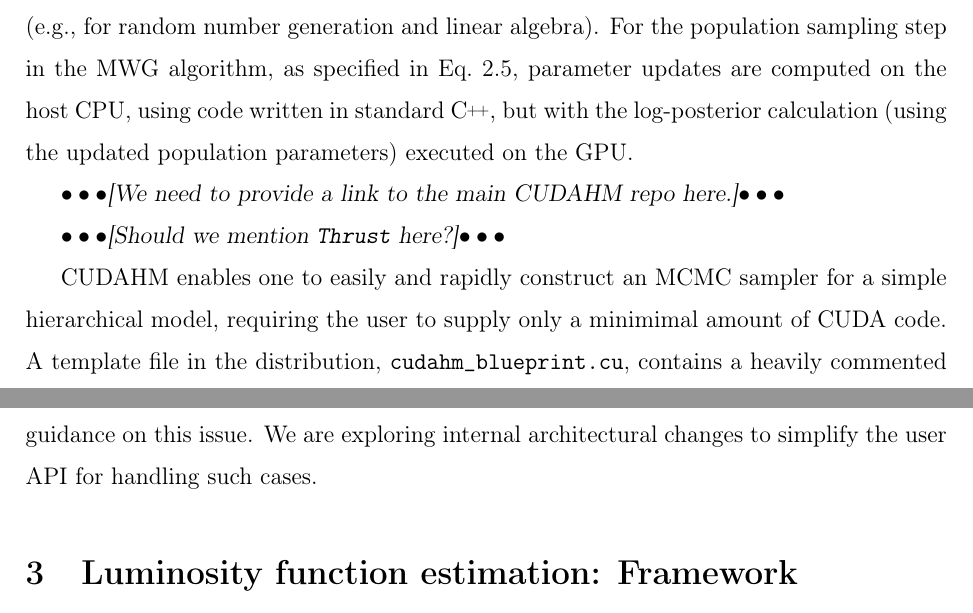
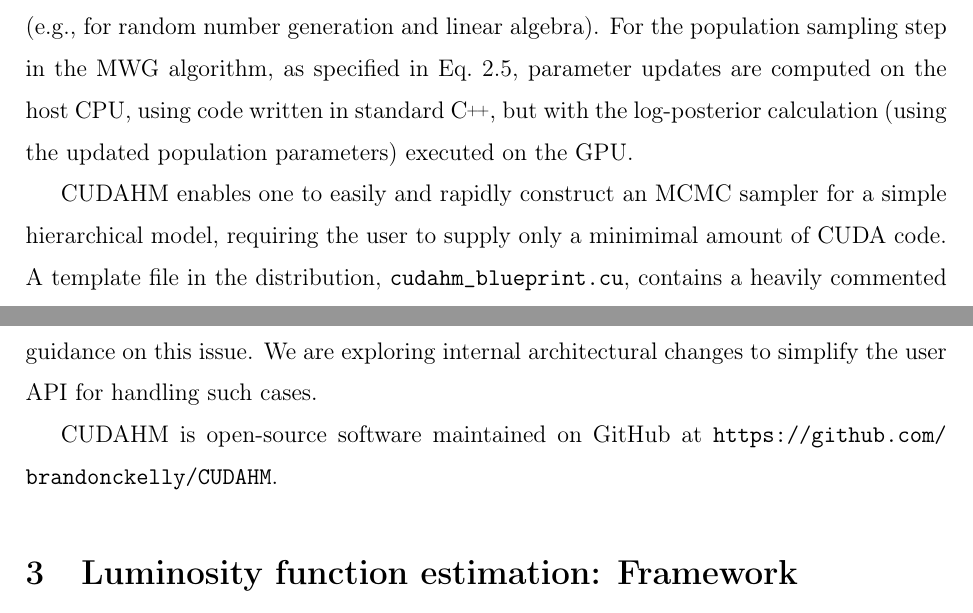
Before and after one commit to tloredo/CUDAHM-Paper1V2, a LaTeX paper (CUDAHM-Paper1v2.tex, which reads Design.tex): two parts of pages 10 and 12 of 44, joined at a grey line, cut so that both start at the same text. Compiled offline with pdfLaTeX.

Commit message:
Minor edits (remove reminders), with Tamas

```diff
--- a/Design.tex
+++ b/Design.tex
@@ -132,10 +132,8 @@ CUDAHM implements these steps on the GPU, via ``kernel'' code (code executed on
 For the population sampling step in the MWG algorithm, as specified in Eq.~\ref{eq:theta_sampling}, parameter updates are computed on the host CPU, using code written in standard \Cpp, but with the log-posterior calculation (using the updated population parameters) executed on the GPU.
 
 
-
-\enote{We need to provide a link to the main CUDAHM repo here.}
-
-\enote{Should we mention \texttt{Thrust} here?}
+% *** Put this in the README
+% CUDAHM uses NVIDIA's \Cpp\ \texttt{Thrust} library for allocating storage on the host CPU and GPU.
 
 CUDAHM enables one to easily and rapidly construct an MCMC sampler for a simple hierarchical model, requiring the user to supply only a minimimal amount of CUDA code.
 A template file in the distribution, \texttt{cudahm\_blueprint.cu}, contains a heavily commented example application that users may copy and customize.
@@ -163,3 +161,9 @@ This is important to consider for problems where the object properties contain p
 When this is the case, the user should override the default methods.
 The \texttt{lum\_func} implementation, which is related to the luminosity function example case, provides concrete guidance on this issue.
 We are exploring internal architectural changes to simplify the user API for handling such cases.
+
+% \enote{We need to provide a link to the main CUDAHM repo here.}
+
+% *** Provide a license for CUDAHM.
+
+CUDAHM is open-source software maintained on GitHub at \url{https://github.com/brandonckelly/CUDAHM}.
```
